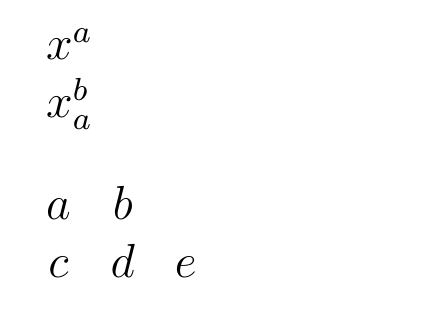
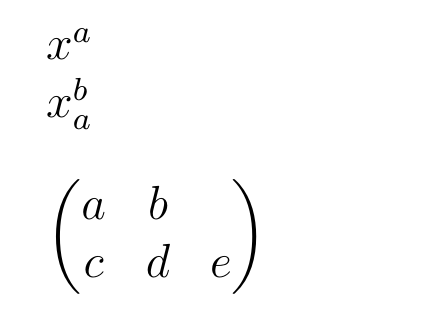
Before and after one commit to SAKET-SK/Latex-Works, a LaTeX document (4) Mathematical-Typesetting-Codefiles/maths.tex): part of page 2 of 2, cut so that both start at the same text. Compiled offline with pdfLaTeX.

Commit message:
Update maths.tex

```diff
--- a/4) Mathematical-Typesetting-Codefiles/maths.tex
+++ b/4) Mathematical-Typesetting-Codefiles/maths.tex
@@ -27,9 +27,9 @@ $x_{ab}$ \\
 $x^a$ \\
 $x_a^b$ \\
 
-$\begin{matrix}
+$\begin{pmatrix}
 a & b \\
 c & d & e
-\end{matrix}$ \\
+\end{pmatrix}$ \\
 
 \end{document}
```
